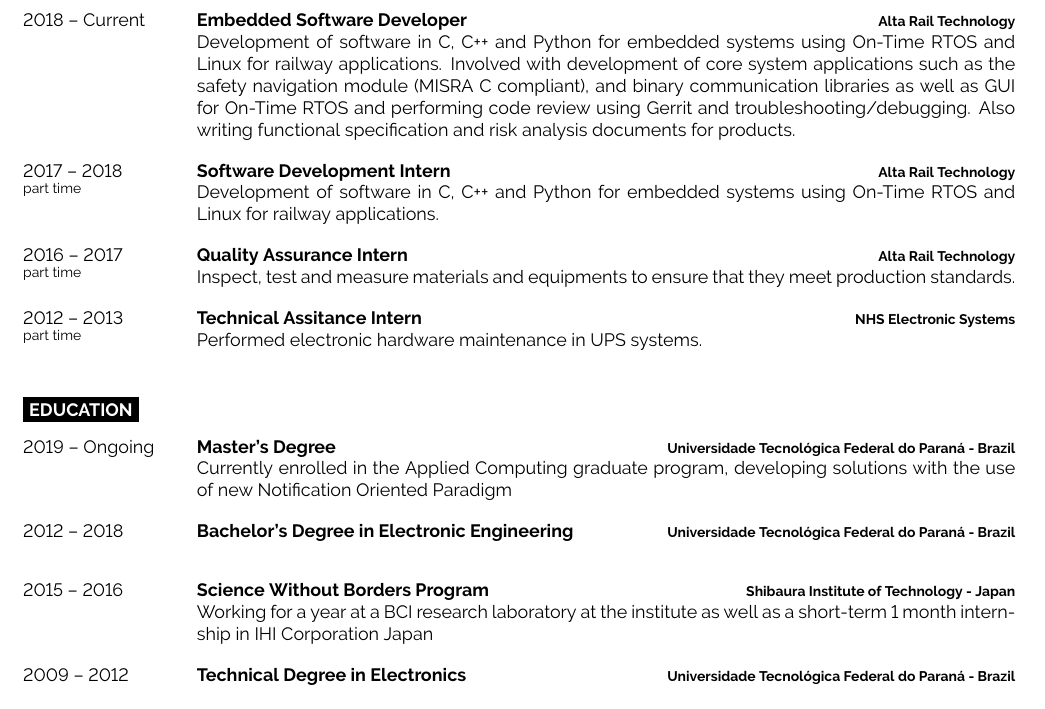
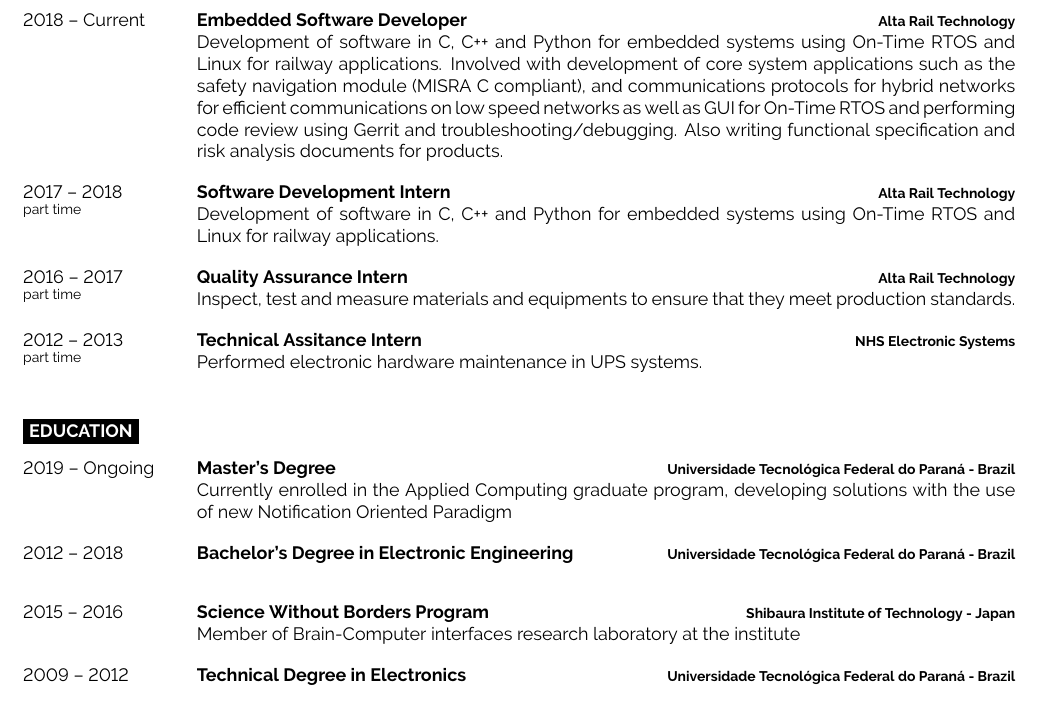
Before and after one commit to Feupos/cv_feupos, a LaTeX document (main.tex): part of the page, cut so that both start at the same text. Compiled offline with pdfLaTeX.

Commit message:
updated vc

```diff
--- a/main.tex
+++ b/main.tex
@@ -101,9 +101,10 @@
 		{Alta Rail Technology}
 		{Development of software in C, C++ and Python for embedded systems using On-Time RTOS and
 		Linux for railway applications. Involved with development of core system applications such
-		as the safety navigation module (MISRA C compliant), and binary communication libraries as well
-		as GUI for On-Time RTOS and performing code review using Gerrit and troubleshooting/debugging.
-		Also writing functional specification and risk analysis documents for products.}
+		as the safety navigation module (MISRA C compliant), and communications protocols for hybrid
+		networks for efficient communications on low speed networks as well as GUI for On-Time RTOS
+		and performing code review using Gerrit and troubleshooting/debugging. Also writing functional
+		specification and risk analysis documents for products.}
 	\entry
 		{2017 -- 2018\\\footnotesize{part time}}
 		{Software Development Intern}
@@ -144,8 +145,7 @@
 		{2015 -- 2016}
 		{Science Without Borders Program}
 		{Shibaura Institute of Technology - Japan}
-		{Working for a year at a BCI research laboratory at the institute as well as a short-term
-		1 month internship in IHI Corporation Japan}
+		{Member of Brain-Computer interfaces research laboratory at the institute}
 	\entry
 		{2009 -- 2012}
 		{Technical Degree in Electronics}
```
